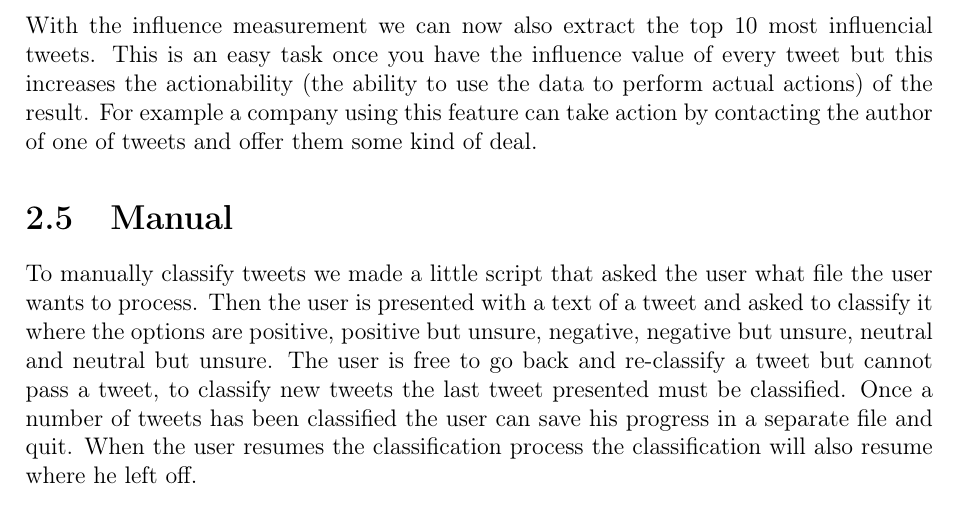
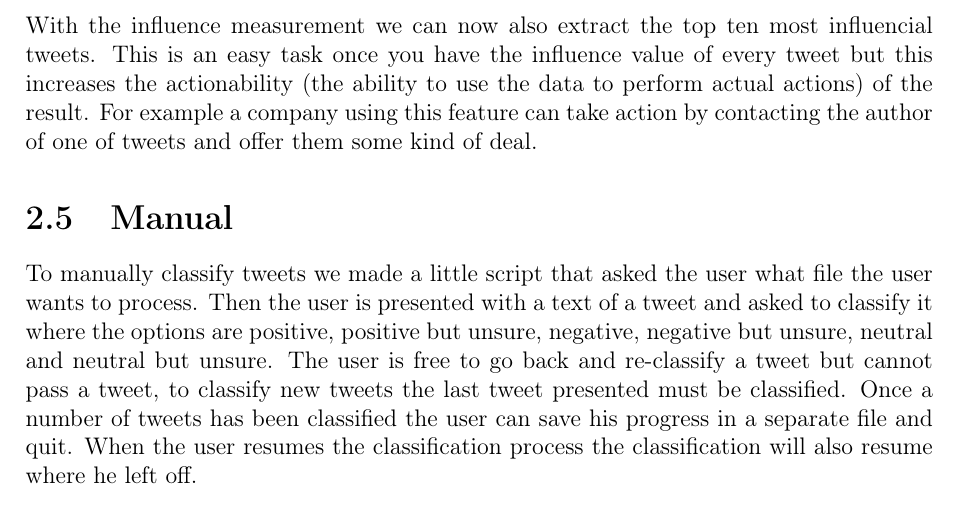
Before and after one commit to tpatel/Online-Reputation-Management, a LaTeX document (report/report.tex): part of page 9 of 15, cut so that both start at the same text. Compiled offline with pdfLaTeX.

Commit message:
Minor change

```diff
--- a/report/report.tex
+++ b/report/report.tex
@@ -188,7 +188,7 @@ Opinion = 100 \times \frac{\sum_{\substack{t \in T_{pos}}} I_t}{\sum_{\substack{
 
 We made the assumption here that the tweets that were classified as ``neutral'' was tweets about a brand that contained no opinion.
 
-With the influence measurement we can now also extract the top 10 most influencial tweets. This is an easy task once you have the influence value of every tweet but this increases the actionability (the ability to use the data to perform actual actions) of the result. For example a company using this feature can take action by contacting the author of one of tweets and offer them some kind of deal.
+With the influence measurement we can now also extract the top ten most influencial tweets. This is an easy task once you have the influence value of every tweet but this increases the actionability (the ability to use the data to perform actual actions) of the result. For example a company using this feature can take action by contacting the author of one of tweets and offer them some kind of deal.
 
 
 \section{Manual}
```
